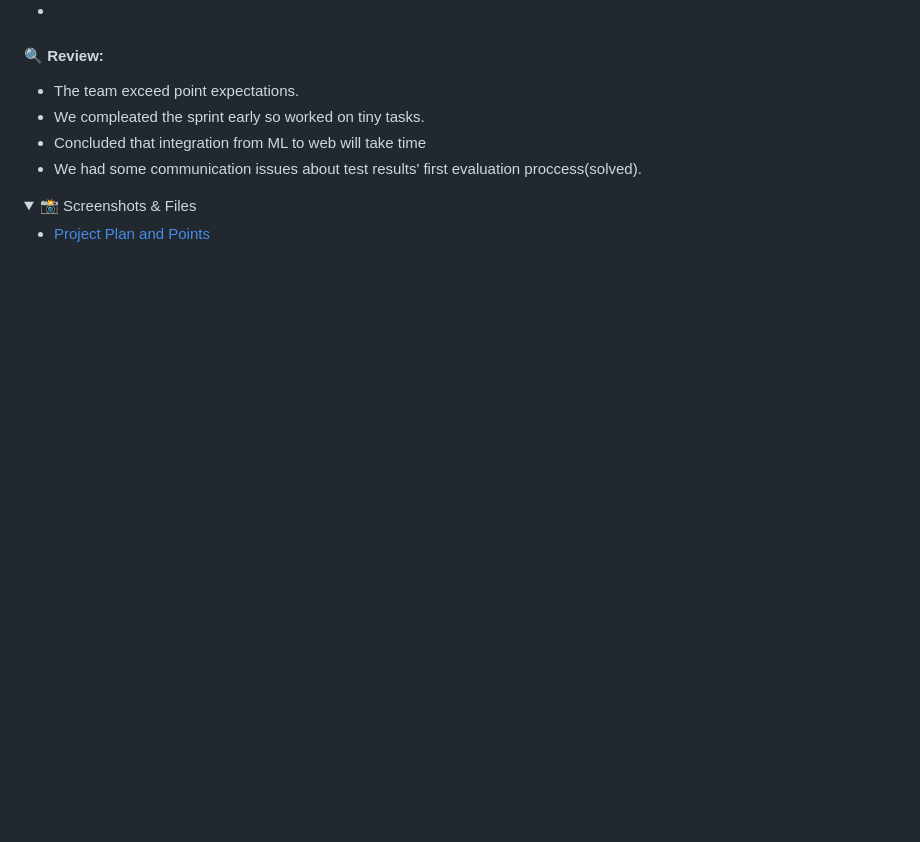
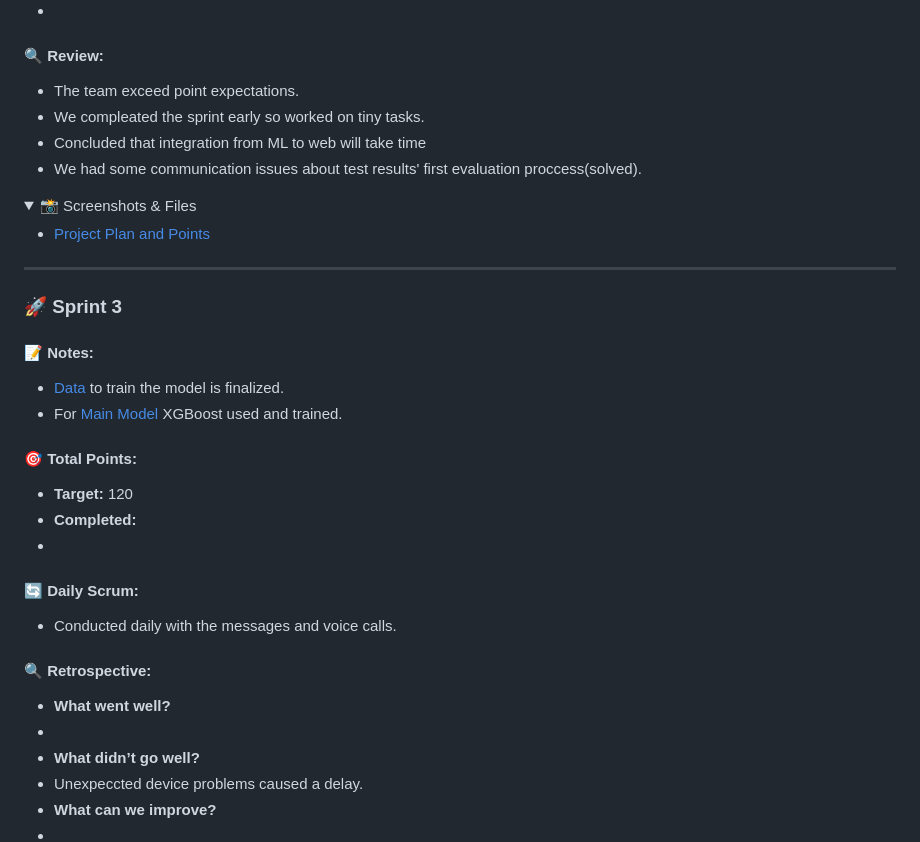
Before and after one commit to damladmrk/YZABootcamp, a Markdown page: README.md, the part around one of its changes. Rendered like a GitHub page; folded sections open; blank space fills up the shorter version.

```diff
--- a/README.md
+++ b/README.md
@@ -180,3 +180,32 @@ The product is built to support new tests, models, and languages, allowing for f
 
 </details>
 
+---
+
+### 🚀 Sprint 3
+
+#### 📝 Notes:
+- [Data](cognitia_dataset.csv) to train the model is finalized.
+- For [Main Model](BootcampMain.ipynb) XGBoost used and trained.
+
+
+#### 🎯 Total Points:
+- **Target:**  120
+- **Completed:**
+-
+
+#### 🔄 Daily Scrum:
+- Conducted daily with the messages and voice calls.
+
+
+
+#### 🔍 Retrospective:
+-  **What went well?**
+  -
+-  **What didn’t go well?**
+  - Unexpeccted device problems caused a delay.
+-  **What can we improve?**
+  -
+
+
+
```
Also changed, not shown: other parts of README.md (+12 -2 lines).
